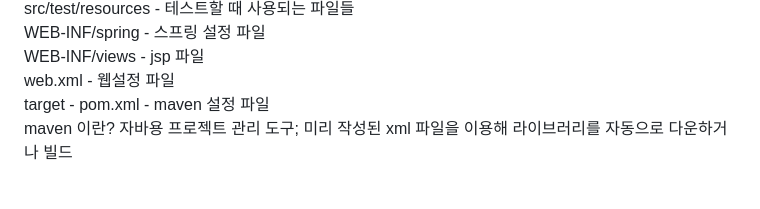
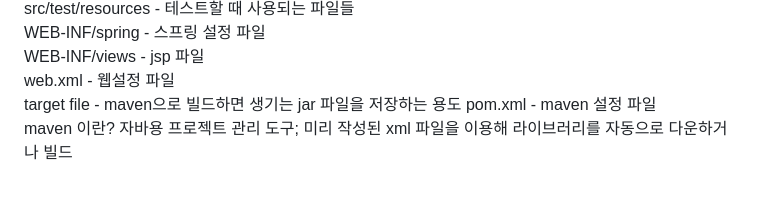
Before and after one commit to peteryu24/petercoding-internship, a Markdown page: internship/Spring/README.md, the part around the change. Rendered like a GitHub page.

```diff
--- a/internship/Spring/README.md
+++ b/internship/Spring/README.md
@@ -55,7 +55,7 @@ src/test/resources - 테스트할 때 사용되는 파일들<br>
 WEB-INF/spring - 스프링 설정 파일<br>
 WEB-INF/views - jsp 파일<br>
 web.xml - 웹설정 파일<br>
-target -
+target file - maven으로 빌드하면 생기는 jar 파일을 저장하는 용도
 pom.xml - maven 설정 파일<br>
 maven 이란? 자바용 프로젝트 관리 도구; 미리 작성된 xml 파일을 이용해 라이브러리를 자동으로 다운하거나 빌드
 <br><br>
```
